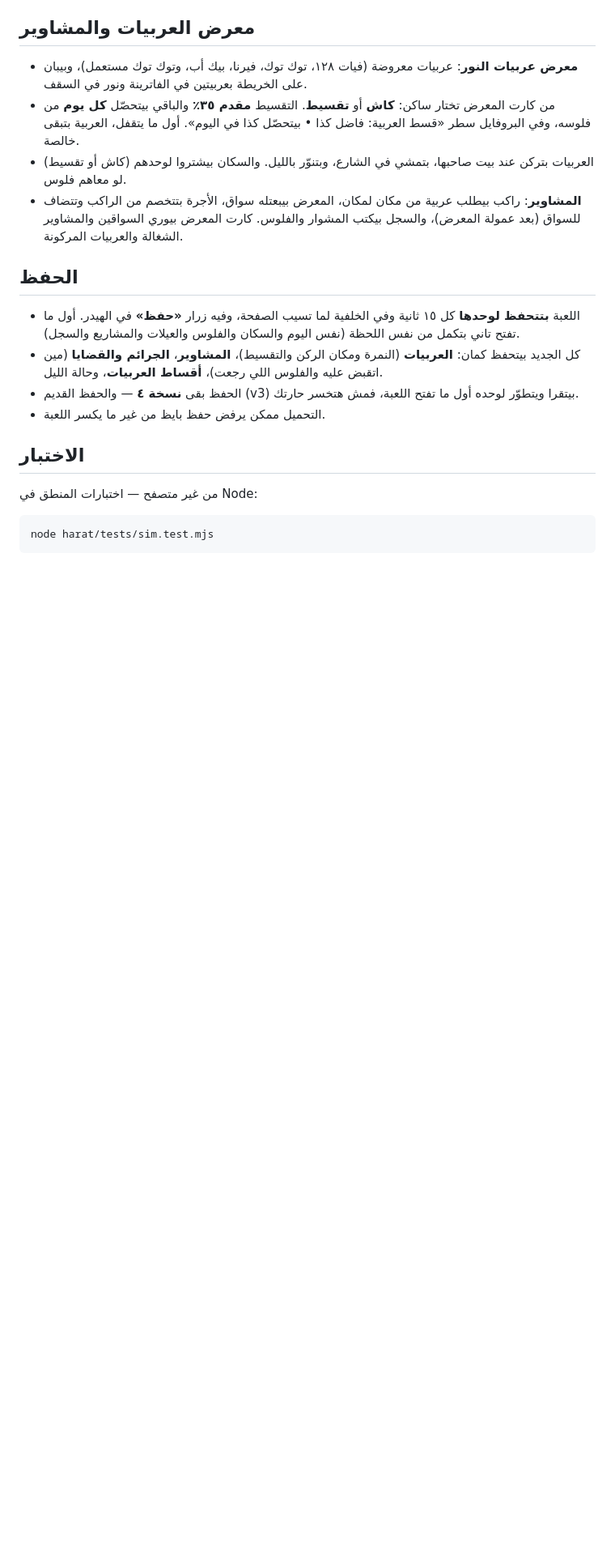
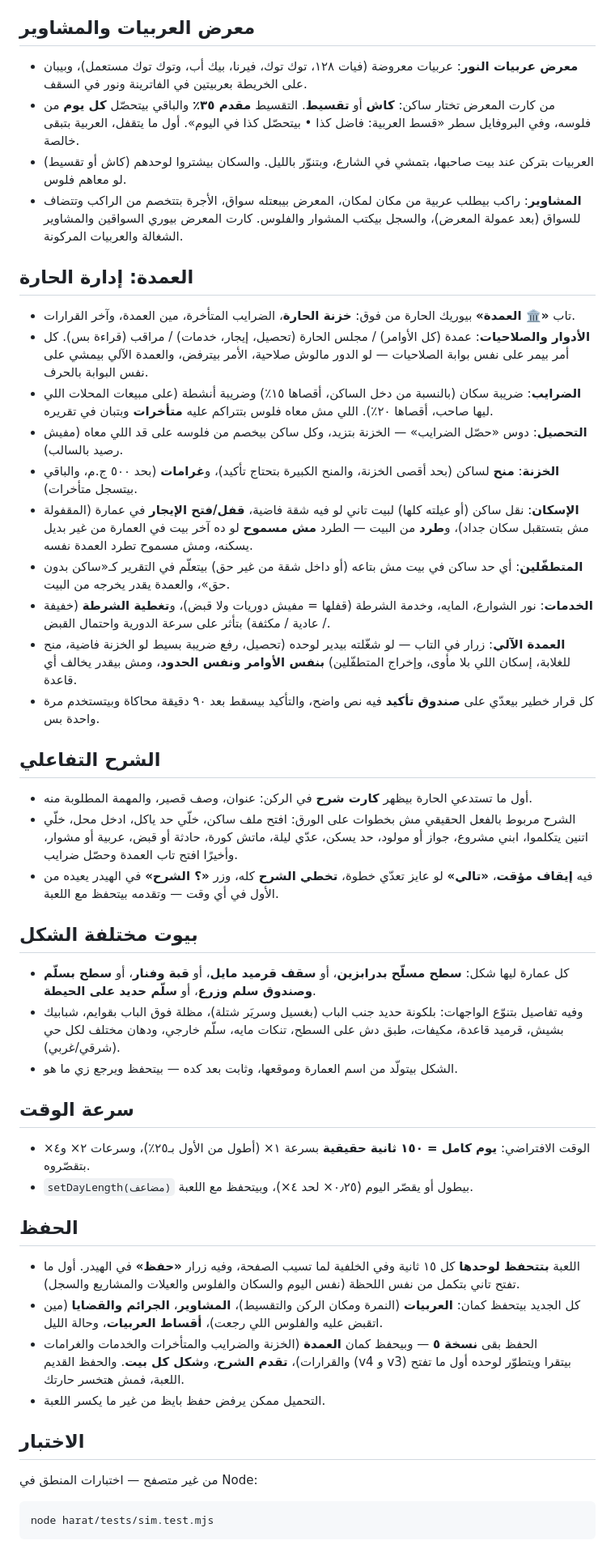
Before and after one commit to omarmonna31-sketch/Website-Project, a Markdown page: README.md, the part around one of its changes. Shown at 81% size. Rendered like a GitHub page; blank space fills up the shorter version.

```diff
--- a/README.md
+++ b/README.md
@@ -99,11 +99,41 @@
 - العربيات بتركن عند بيت صاحبها، بتمشي في الشارع، وبتنوّر بالليل. والسكان بيشتروا لوحدهم (كاش أو تقسيط) لو معاهم فلوس.
 - **المشاوير**: راكب بيطلب عربية من مكان لمكان، المعرض بيبعتله سواق، الأجرة بتتخصم من الراكب وتتضاف للسواق (بعد عمولة المعرض)، والسجل بيكتب المشوار والفلوس. كارت المعرض بيوري السواقين والمشاوير الشغالة والعربيات المركونة.
 
+## العمدة: إدارة الحارة
+
+- تاب **«🏛️ العمدة»** بيوريك الحارة من فوق: **خزنة الحارة**، الضرايب المتأخرة، مين العمدة، وآخر القرارات.
+- **الأدوار والصلاحيات**: عمدة (كل الأوامر) / مجلس الحارة (تحصيل، إيجار، خدمات) / مراقب (قراءة بس). كل أمر بيمر على نفس بوابة الصلاحيات — لو الدور مالوش صلاحية، الأمر بيترفض، والعمدة الآلي بيمشي على نفس البوابة بالحرف.
+- **الضرايب**: ضريبة سكان (بالنسبة من دخل الساكن، أقصاها ١٥٪) وضريبة أنشطة (على مبيعات المحلات اللي ليها صاحب، أقصاها ٢٠٪). اللي مش معاه فلوس بتتراكم عليه **متأخرات** وبتبان في تقريره.
+- **التحصيل**: دوس «حصّل الضرايب» — الخزنة بتزيد، وكل ساكن بيخصم من فلوسه على قد اللي معاه (مفيش رصيد بالسالب).
+- **الخزنة**: **منح** لساكن (بحد أقصى الخزنة، والمنح الكبيرة بتحتاج تأكيد)، و**غرامات** (بحد ٥٠٠ ج.م، والباقي بيتسجل متأخرات).
+- **الإسكان**: نقل ساكن (أو عيلته كلها) لبيت تاني لو فيه شقة فاضية، **قفل/فتح الإيجار** في عمارة (المقفولة مش بتستقبل سكان جداد)، و**طرد** من البيت — الطرد **مش مسموح** لو ده آخر بيت في العمارة من غير بديل يسكنه، ومش مسموح تطرد العمدة نفسه.
+- **المتطفّلين**: أي حد ساكن في بيت مش بتاعه (أو داخل شقة من غير حق) بيتعلّم في التقرير كـ«ساكن بدون حق»، والعمدة يقدر يخرجه من البيت.
+- **الخدمات**: نور الشوارع، المايه، وخدمة الشرطة (قفلها = مفيش دوريات ولا قبض)، و**تغطية الشرطة** (خفيفة / عادية / مكثفة) بتأثر على سرعة الدورية واحتمال القبض.
+- **العمدة الآلي**: زرار في التاب — لو شغّلته بيدير لوحده (تحصيل، رفع ضريبة بسيط لو الخزنة فاضية، منح للغلابة، إسكان اللي بلا مأوى، وإخراج المتطفّلين) **بنفس الأوامر ونفس الحدود**، ومش بيقدر يخالف أي قاعدة.
+- كل قرار خطير بيعدّي على **صندوق تأكيد** فيه نص واضح، والتأكيد بيسقط بعد ٩٠ دقيقة محاكاة وبيتستخدم مرة واحدة بس.
+
+## الشرح التفاعلي
+
+- أول ما تستدعي الحارة بيظهر **كارت شرح** في الركن: عنوان، وصف قصير، والمهمة المطلوبة منه.
+- الشرح مربوط بالفعل الحقيقي مش بخطوات على الورق: افتح ملف ساكن، خلّي حد ياكل، ادخل محل، خلّي اتنين يتكلموا، ابني مشروع، جواز أو مولود، حد يسكن، عدّي ليلة، ماتش كورة، حادثة أو قبض، عربية أو مشوار، وأخيرًا افتح تاب العمدة وحصّل ضرايب.
+- فيه **إيقاف مؤقت**، **«تالي»** لو عايز تعدّي خطوة، **تخطي الشرح** كله، وزر **«؟ الشرح»** في الهيدر يعيده من الأول في أي وقت — وتقدمه بيتحفظ مع اللعبة.
+
+## بيوت مختلفة الشكل
+
+- كل عمارة ليها شكل: **سطح مسلّح بدرابزين**، أو **سقف قرميد مايل**، أو **قبة وفنار**، أو **سطح بسلّم وصندوق سلم وزرع**، أو **سلّم حديد على الحيطة**.
+- وفيه تفاصيل بتنوّع الواجهات: بلكونة حديد جنب الباب (بغسيل وسريَر شتلة)، مظلة فوق الباب بقوايم، شبابيك بشيش، قرميد قاعدة، مكيفات، طبق دش على السطح، تنكات مايه، سلّم خارجي، ودهان مختلف لكل حي (شرقي/غربي).
+- الشكل بيتولّد من اسم العمارة وموقعها، وثابت بعد كده — بيتحفظ ويرجع زي ما هو.
+
+## سرعة الوقت
+
+- الوقت الافتراضي: **يوم كامل = ١٥٠ ثانية حقيقية** بسرعة ١× (أطول من الأول بـ٢٥٪)، وسرعات ٢× و٤× بتقصّروه.
+- `setDayLength(مضاعف)` بيطول أو يقصّر اليوم (٠٫٢٥× لحد ٤×)، وبيتحفظ مع اللعبة.
+
 ## الحفظ
 
 - اللعبة **بتتحفظ لوحدها** كل ١٥ ثانية وفي الخلفية لما تسيب الصفحة، وفيه زرار **«حفظ»** في الهيدر. أول ما تفتح تاني بتكمل من نفس اللحظة (نفس اليوم والسكان والفلوس والعيلات والمشاريع والسجل).
 - كل الجديد بيتحفظ كمان: **العربيات** (النمرة ومكان الركن والتقسيط)، **المشاوير**، **الجرائم والقضايا** (مين اتقبض عليه والفلوس اللي رجعت)، **أقساط العربيات**، وحالة الليل.
-- الحفظ بقى **نسخة ٤** — والحفظ القديم (v3) بيتقرا ويتطوّر لوحده أول ما تفتح اللعبة، فمش هتخسر حارتك.
+- الحفظ بقى **نسخة ٥** — وبيحفظ كمان **العمدة** (الخزنة والضرايب والمتأخرات والخدمات والغرامات والقرارات)، **تقدم الشرح**، و**شكل كل بيت**. والحفظ القديم (v4 و v3) بيتقرا ويتطوّر لوحده أول ما تفتح اللعبة، فمش هتخسر حارتك.
 - التحميل ممكن يرفض حفظ بايظ من غير ما يكسر اللعبة.
 
 ## الاختبار
```
Also changed, not shown: other parts of README.md (+6 -4 lines), harat/preview.png, 8 other files.
